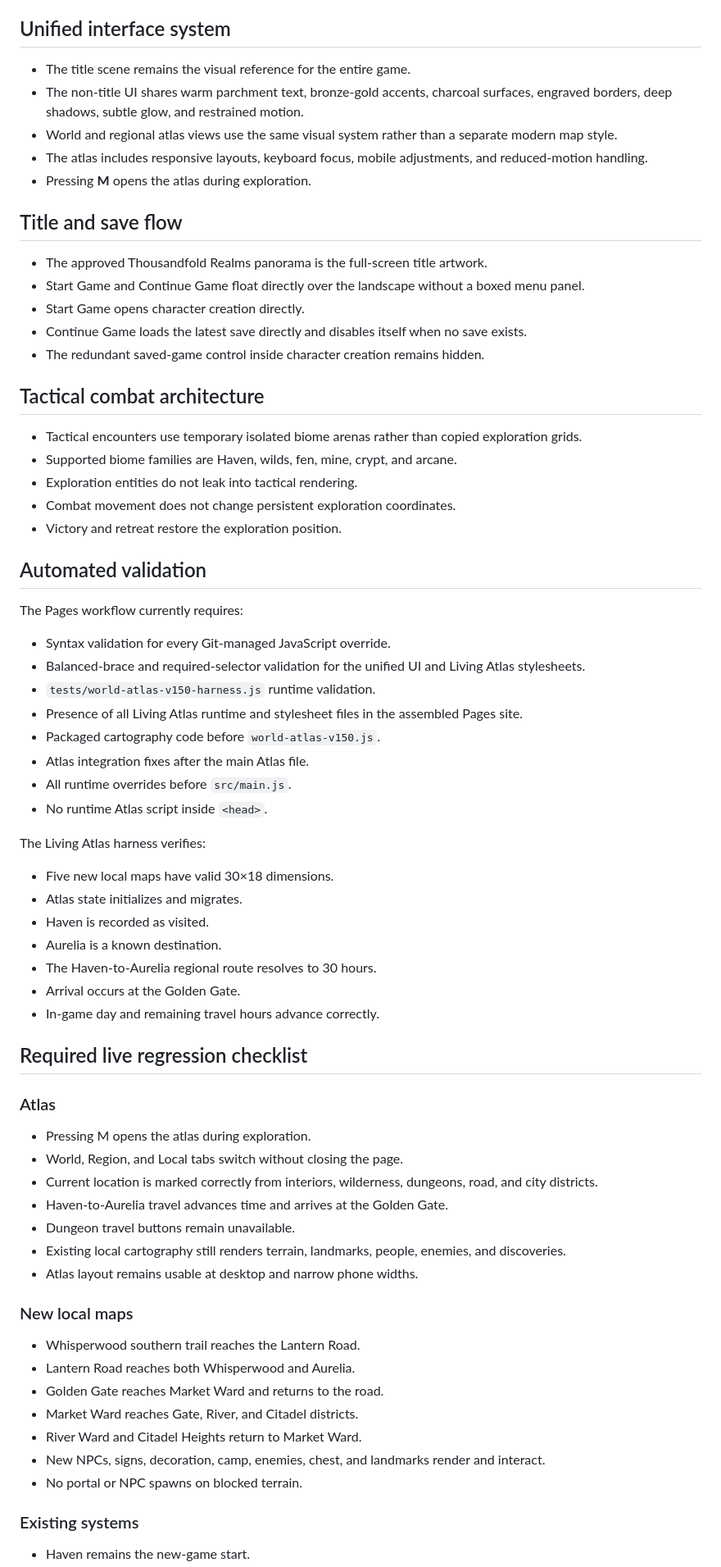
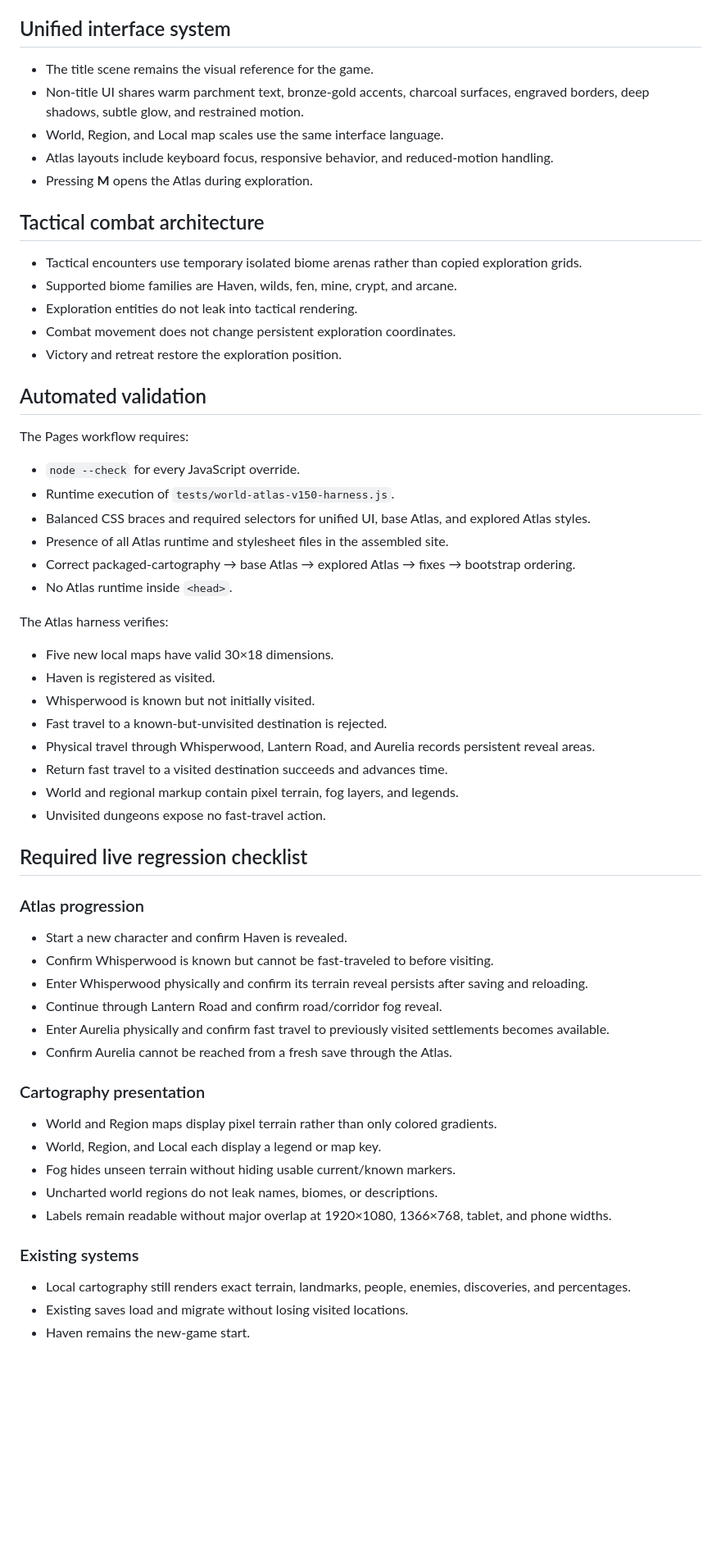
Before and after one commit to dthornton5280-blip/ThousandfoldRealms, a Markdown page: docs/CURRENT_STATE.md, the part around one of its changes. Shown at 82% size. GitHub-like rendering; blank space fills up the shorter version.

Commit message:
Update current state for explored atlas v1.5.2

```diff
--- a/docs/CURRENT_STATE.md
+++ b/docs/CURRENT_STATE.md
@@ -113,19 +151,11 @@ Their dialogue explains the city districts, regional roads, future coast access,
 
 ## Unified interface system
 
-- The title scene remains the visual reference for the entire game.
-- The non-title UI shares warm parchment text, bronze-gold accents, charcoal surfaces, engraved borders, deep shadows, subtle glow, and restrained motion.
-- World and regional atlas views use the same visual system rather than a separate modern map style.
-- The atlas includes responsive layouts, keyboard focus, mobile adjustments, and reduced-motion handling.
-- Pressing **M** opens the atlas during exploration.
-
-## Title and save flow
-
-- The approved Thousandfold Realms panorama is the full-screen title artwork.
-- Start Game and Continue Game float directly over the landscape without a boxed menu panel.
-- Start Game opens character creation directly.
-- Continue Game loads the latest save directly and disables itself when no save exists.
-- The redundant saved-game control inside character creation remains hidden.
+- The title scene remains the visual reference for the game.
+- Non-title UI shares warm parchment text, bronze-gold accents, charcoal surfaces, engraved borders, deep shadows, subtle glow, and restrained motion.
+- World, Region, and Local map scales use the same interface language.
+- Atlas layouts include keyboard focus, responsive behavior, and reduced-motion handling.
+- Pressing **M** opens the Atlas during exploration.
 
 ## Tactical combat architecture
 
@@ -137,49 +167,47 @@ Their dialogue explains the city districts, regional roads, future coast access,
 
 ## Automated validation
 
-The Pages workflow currently requires:
+The Pages workflow requires:
 
-- Syntax validation for every Git-managed JavaScript override.
-- Balanced-brace and required-selector validation for the unified UI and Living Atlas stylesheets.
-- `tests/world-atlas-v150-harness.js` runtime validation.
-- Presence of all Living Atlas runtime and stylesheet files in the assembled Pages site.
-- Packaged cartography code before `world-atlas-v150.js`.
-- Atlas integration fixes after the main Atlas file.
-- All runtime overrides before `src/main.js`.
-- No runtime Atlas script inside `<head>`.
+- `node --check` for every JavaScript override.
+- Runtime execution of `tests/world-atlas-v150-harness.js`.
+- Balanced CSS braces and required selectors for unified UI, base Atlas, and explored Atlas styles.
+- Presence of all Atlas runtime and stylesheet files in the assembled site.
+- Correct packaged-cartography → base Atlas → explored Atlas → fixes → bootstrap ordering.
+- No Atlas runtime inside `<head>`.
 
-The Living Atlas harness verifies:
+The Atlas harness verifies:
 
 - Five new local maps have valid 30×18 dimensions.
-- Atlas state initializes and migrates.
-- Haven is recorded as visited.
-- Aurelia is a known destination.
-- The Haven-to-Aurelia regional route resolves to 30 hours.
-- Arrival occurs at the Golden Gate.
-- In-game day and remaining travel hours advance correctly.
+- Haven is registered as visited.
+- Whisperwood is known but not initially visited.
+- Fast travel to a known-but-unvisited destination is rejected.
+- Physical travel through Whisperwood, Lantern Road, and Aurelia records persistent reveal areas.
+- Return fast travel to a visited destination succeeds and advances time.
+- World and regional markup contain pixel terrain, fog layers, and legends.
+- Unvisited dungeons expose no fast-travel action.
 
 ## Required live regression checklist
 
-### Atlas
+### Atlas progression
 
-- Pressing M opens the atlas during exploration.
-- World, Region, and Local tabs switch without closing the page.
-- Current location is marked correctly from interiors, wilderness, dungeons, road, and city districts.
-- Haven-to-Aurelia travel advances time and arrives at the Golden Gate.
-- Dungeon travel buttons remain unavailable.
-- Existing local cartography still renders terrain, landmarks, people, enemies, and discoveries.
-- Atlas layout remains usable at desktop and narrow phone widths.
+- Start a new character and confirm Haven is revealed.
+- Confirm Whisperwood is known but cannot be fast-traveled to before visiting.
+- Enter Whisperwood physically and confirm its terrain reveal persists after saving and reloading.
+- Continue through Lantern Road and confirm road/corridor fog reveal.
+- Enter Aurelia physically and confirm fast travel to previously visited settlements becomes available.
+- Confirm Aurelia cannot be reached from a fresh save through the Atlas.
 
-### New local maps
+### Cartography presentation
 
-- Whisperwood southern trail reaches the Lantern Road.
-- Lantern Road reaches both Whisperwood and Aurelia.
-- Golden Gate reaches Market Ward and returns to the road.
-- Market Ward reaches Gate, River, and Citadel districts.
-- River Ward and Citadel Heights return to Market Ward.
-- New NPCs, signs, decoration, camp, enemies, chest, and landmarks render and interact.
-- No portal or NPC spawns on blocked terrain.
+- World and Region maps display pixel terrain rather than only colored gradients.
+- World, Region, and Local each display a legend or map key.
+- Fog hides unseen terrain without hiding usable current/known markers.
+- Uncharted world regions do not leak names, biomes, or descriptions.
+- Labels remain readable without major overlap at 1920×1080, 1366×768, tablet, and phone widths.
 
 ### Existing systems
 
+- Local cartography still renders exact terrain, landmarks, people, enemies, discoveries, and percentages.
+- Existing saves load and migrate without losing visited locations.
 - Haven remains the new-game start.
```
Also changed, not shown: other parts of docs/CURRENT_STATE.md (+87 -50 lines).
